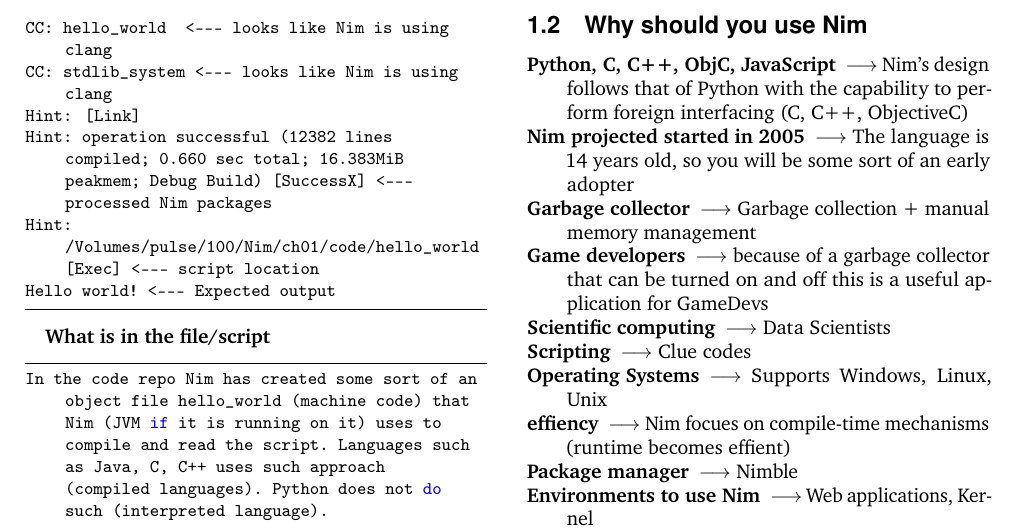
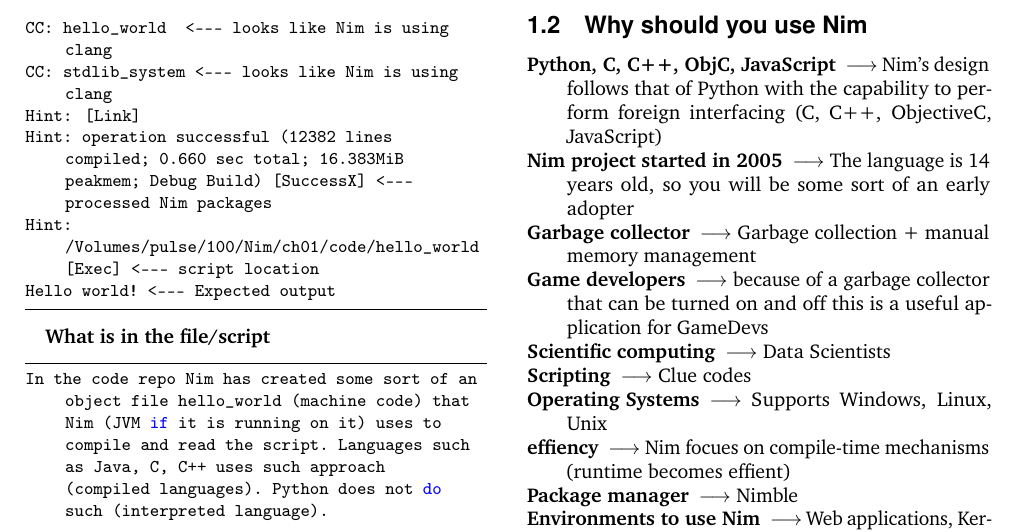
Before and after one commit to Boitumelo45/Nim, a LaTeX document (ch01/notes/main.tex): part of page 2 of 3, cut so that both start at the same text. Compiled offline with pdfLaTeX.

Commit message:
some enhancement

```diff
--- a/ch01/notes/main.tex
+++ b/ch01/notes/main.tex
@@ -162,8 +162,8 @@
 \newpage
 \subsection{Why should you use Nim}
 \begin{description}
-	\item[Python, C, C++, ObjC, JavaScript] $\longrightarrow$ Nim's design follows that of Python with the capability to perform foreign interfacing (C, C++, ObjectiveC)
-	\item[Nim projected started in 2005] $\longrightarrow$  The language is 14 years old, so you will be some sort of an early adopter
+	\item[Python, C, C++, ObjC, JavaScript] $\longrightarrow$ Nim's design follows that of Python with the capability to perform foreign interfacing (C, C++, ObjectiveC, JavaScript)
+	\item[Nim project started in 2005] $\longrightarrow$  The language is 14 years old, so you will be some sort of an early adopter
 	\item[Garbage collector] $\longrightarrow$  Garbage collection + manual memory management
 	\item[Game developers] $\longrightarrow$  because of a garbage collector that can be turned on and off this is a useful application for GameDevs
 	\item[Scientific computing] $\longrightarrow$  Data Scientists
```
Also changed, not shown: ch01/notes/main.pdf, ch01/notes/main.tex (8 more changed lines), 2 other files.
